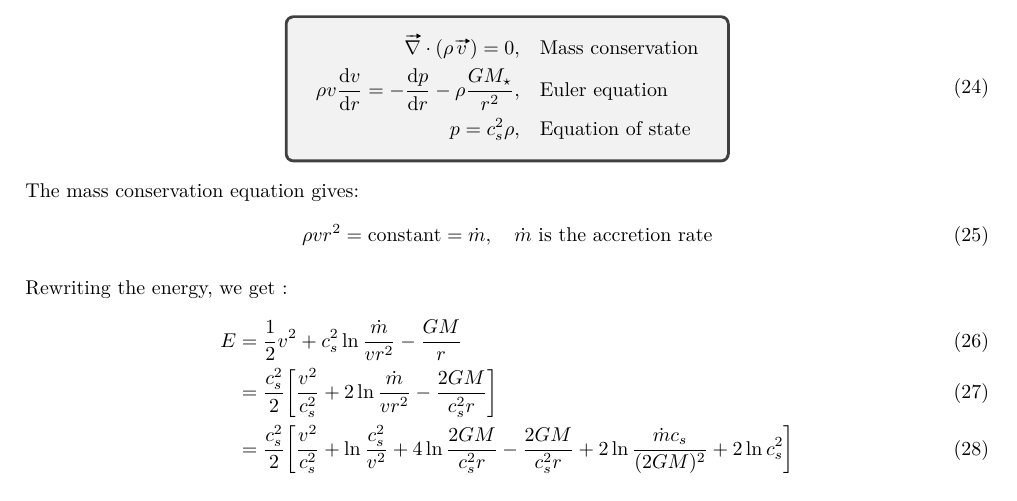
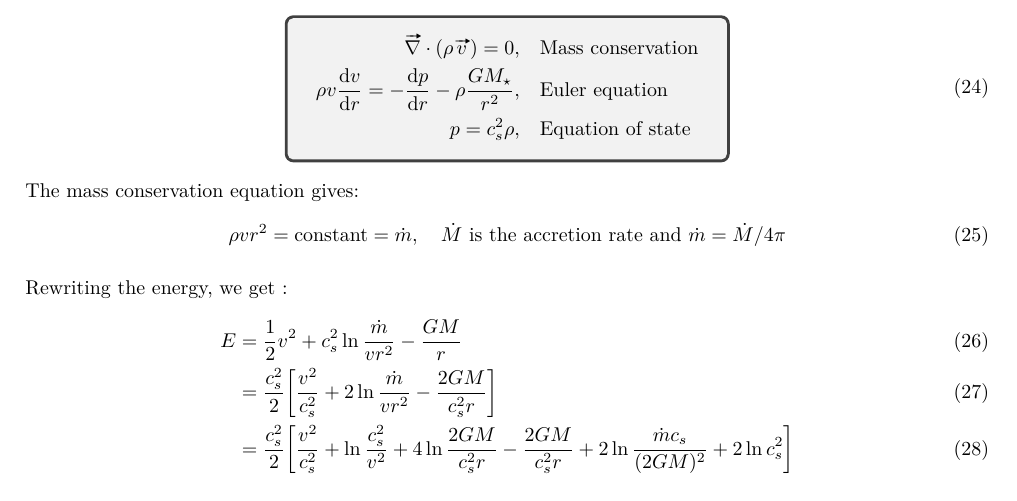
Before and after one commit to M2-AAIS/Poly_ET8, a LaTeX document (ET8.tex): part of page 17 of 43, cut so that both start at the same text. Compiled offline with pdfLaTeX.

Commit message:
accretion rate definition 2.1.1

```diff
--- a/ET8.tex
+++ b/ET8.tex
@@ -1109,7 +1109,7 @@ The conservation equations are written as follow:
 \end{equation}
 The mass conservation equation gives:
 \begin{equation}
-    \rho v r^2 = \textrm{constant} = \dot{m}, \quad \textrm{$\dot{m}$ is the accretion rate}
+    \rho v r^2 = \textrm{constant} = \dot{m}, \quad \textrm{$\dot{M}$ is the accretion rate and $\dot{m}=\dot{M}/4\pi$}
 \end{equation}
 
 Rewriting the energy, we get :
```
